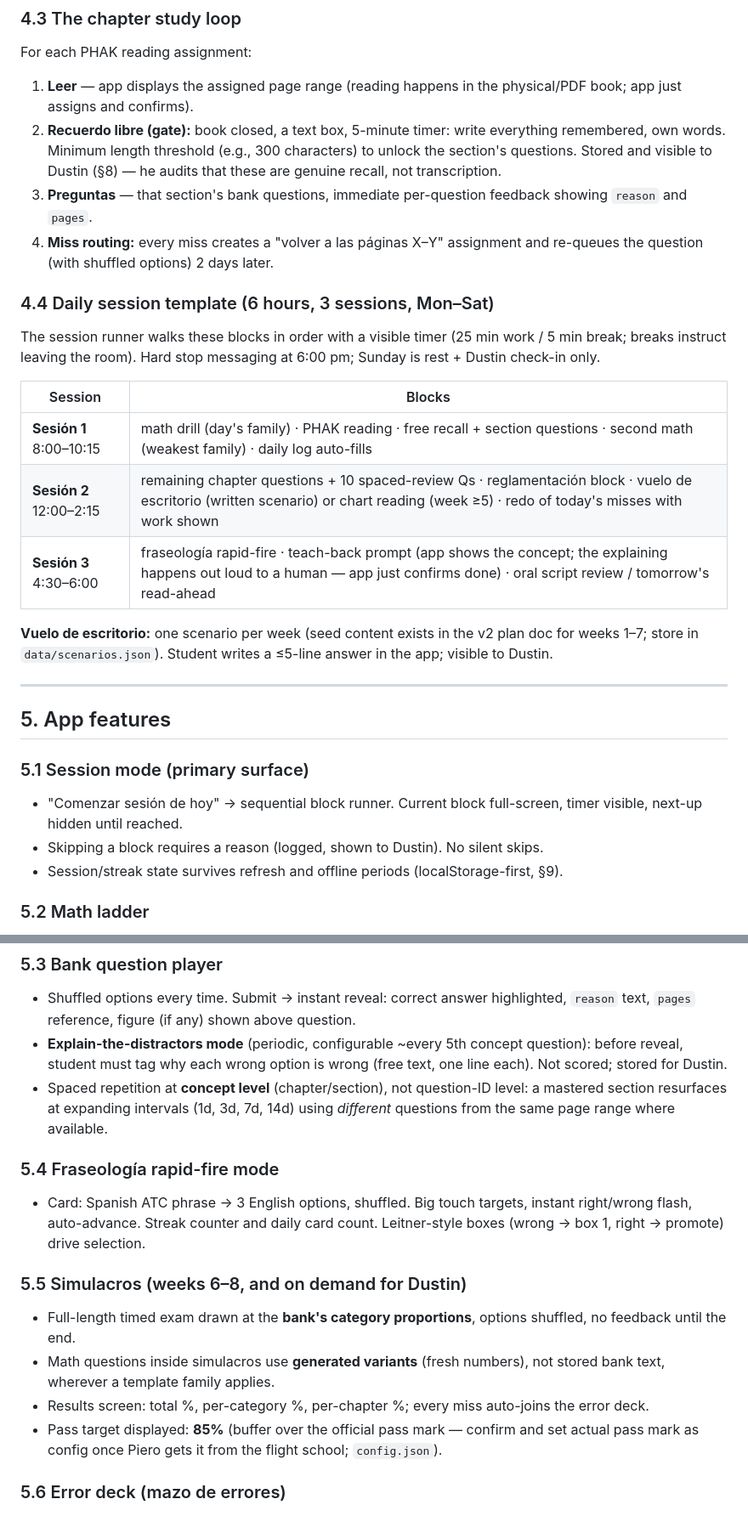
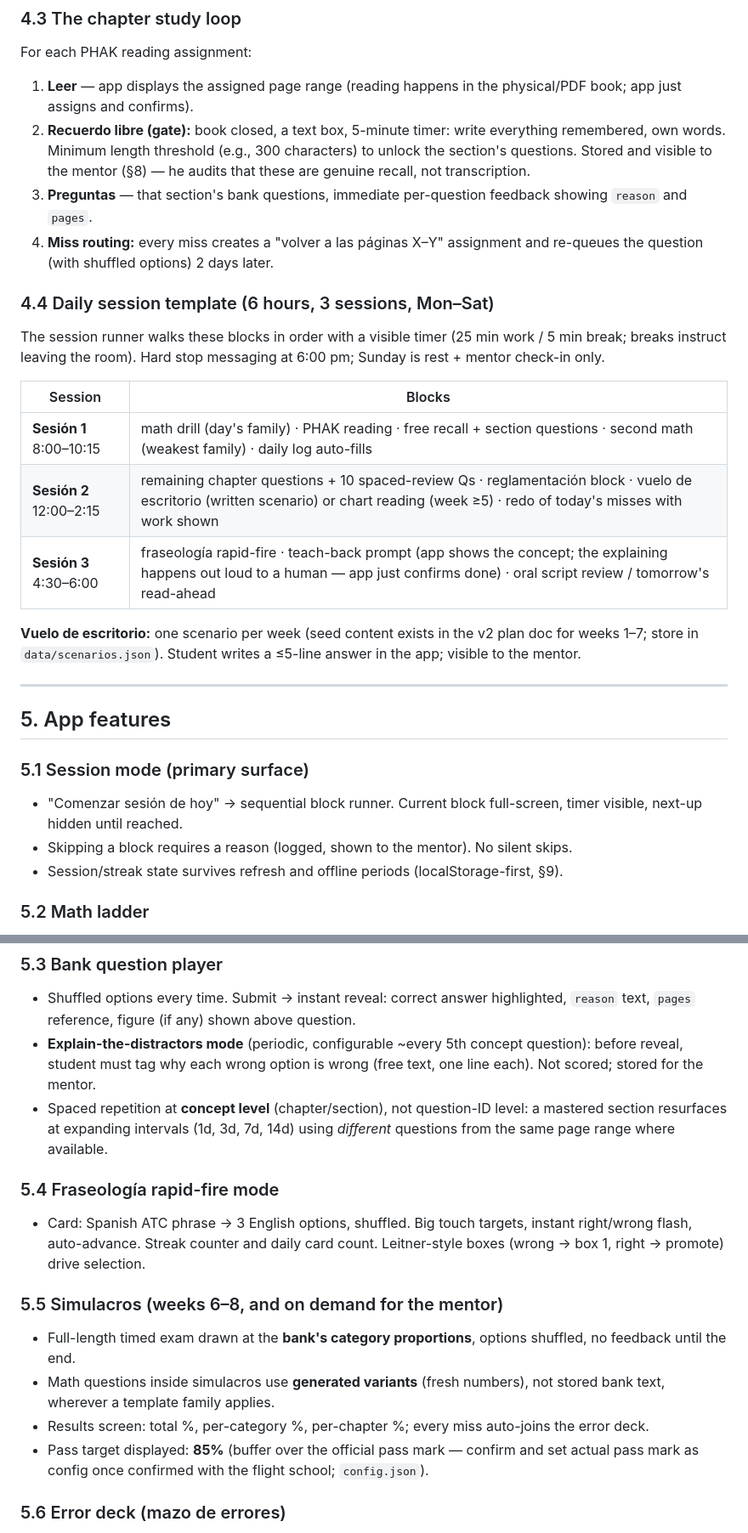
Before and after one commit to disdev/rumbo, a Markdown page: SPEC.md, 2 parts joined by grey strips. Shown at 85% size. Rendered like a GitHub page.

```diff
--- a/SPEC.md
+++ b/SPEC.md
@@ -103,12 +103,12 @@ Parameter generation rules per tier live in `data/math-templates.json` (ranges,
 ### 4.3 The chapter study loop
 For each PHAK reading assignment:
 1. **Leer** — app displays the assigned page range (reading happens in the physical/PDF book; app just assigns and confirms).
-2. **Recuerdo libre (gate):** book closed, a text box, 5-minute timer: write everything remembered, own words. Minimum length threshold (e.g., 300 characters) to unlock the section's questions. Stored and visible to Dustin (§8) — he audits that these are genuine recall, not transcription.
+2. **Recuerdo libre (gate):** book closed, a text box, 5-minute timer: write everything remembered, own words. Minimum length threshold (e.g., 300 characters) to unlock the section's questions. Stored and visible to the mentor (§8) — he audits that these are genuine recall, not transcription.
 3. **Preguntas** — that section's bank questions, immediate per-question feedback showing `reason` and `pages`.
 4. **Miss routing:** every miss creates a "volver a las páginas X–Y" assignment and re-queues the question (with shuffled options) 2 days later.
 
 ### 4.4 Daily session template (6 hours, 3 sessions, Mon–Sat)
-The session runner walks these blocks in order with a visible timer (25 min work / 5 min break; breaks instruct leaving the room). Hard stop messaging at 6:00 pm; Sunday is rest + Dustin check-in only.
+The session runner walks these blocks in order with a visible timer (25 min work / 5 min break; breaks instruct leaving the room). Hard stop messaging at 6:00 pm; Sunday is rest + mentor check-in only.
 
 | Session | Blocks |
 |---|---|
@@ -116,7 +116,7 @@ The session runner walks these blocks in order with a visible timer (25 min work
 | **Sesión 2** 12:00–2:15 | remaining chapter questions + 10 spaced-review Qs · reglamentación block · vuelo de escritorio (written scenario) or chart reading (week ≥5) · redo of today's misses with work shown |
 | **Sesión 3** 4:30–6:00 | fraseología rapid-fire · teach-back prompt (app shows the concept; the explaining happens out loud to a human — app just confirms done) · oral script review / tomorrow's read-ahead |
 
-**Vuelo de escritorio:** one scenario per week (seed content exists in the v2 plan doc for weeks 1–7; store in `data/scenarios.json`). Student writes a ≤5-line answer in the app; visible to Dustin.
+**Vuelo de escritorio:** one scenario per week (seed content exists in the v2 plan doc for weeks 1–7; store in `data/scenarios.json`). Student writes a ≤5-line answer in the app; visible to the mentor.
 
 ---
 
@@ -124,7 +124,7 @@ The session runner walks these blocks in order with a visible timer (25 min work
 
 ### 5.1 Session mode (primary surface)
 - "Comenzar sesión de hoy" → sequential block runner. Current block full-screen, timer visible, next-up hidden until reached.
-- Skipping a block requires a reason (logged, shown to Dustin). No silent skips.
+- Skipping a block requires a reason (logged, shown to the mentor). No silent skips.
 - Session/streak state survives refresh and offline periods (localStorage-first, §9).
 
 ### 5.2 Math ladder
@@ -134,17 +134,17 @@ The session runner walks these blocks in order with a visible timer (25 min work
 
 ### 5.3 Bank question player
 - Shuffled options every time. Submit → instant reveal: correct answer highlighted, `reason` text, `pages` reference, figure (if any) shown above question.
-- **Explain-the-distractors mode** (periodic, configurable ~every 5th concept question): before reveal, student must tag why each wrong option is wrong (free text, one line each). Not scored; stored for Dustin.
+- **Explain-the-distractors mode** (periodic, configurable ~every 5th concept question): before reveal, student must tag why each wrong option is wrong (free text, one line each). Not scored; stored for the mentor.
 - Spaced repetition at **concept level** (chapter/section), not question-ID level: a mastered section resurfaces at expanding intervals (1d, 3d, 7d, 14d) using *different* questions from the same page range where available.
 
 ### 5.4 Fraseología rapid-fire mode
 - Card: Spanish ATC phrase → 3 English options, shuffled. Big touch targets, instant right/wrong flash, auto-advance. Streak counter and daily card count. Leitner-style boxes (wrong → box 1, right → promote) drive selection.
 
-### 5.5 Simulacros (weeks 6–8, and on demand for Dustin)
+### 5.5 Simulacros (weeks 6–8, and on demand for the mentor)
 - Full-length timed exam drawn at the **bank's category proportions**, options shuffled, no feedback until the end.
 - Math questions inside simulacros use **generated variants** (fresh numbers), not stored bank text, wherever a template family applies.
 - Results screen: total %, per-category %, per-chapter %; every miss auto-joins the error deck.
-- Pass target displayed: **85%** (buffer over the official pass mark — confirm and set actual pass mark as config once Piero gets it from the flight school; `config.json`).
+- Pass target displayed: **85%** (buffer over the official pass mark — confirm and set actual pass mark as config once confirmed with the flight school; `config.json`).
 
 ### 5.6 Error deck (mazo de errores)
 - Auto-assembled: any bank question missed twice, or math family/parameter-pattern missed twice, enters the deck with its `reason`/worked steps.
```
Also changed, not shown: other parts of SPEC.md (+15 -15 lines).
